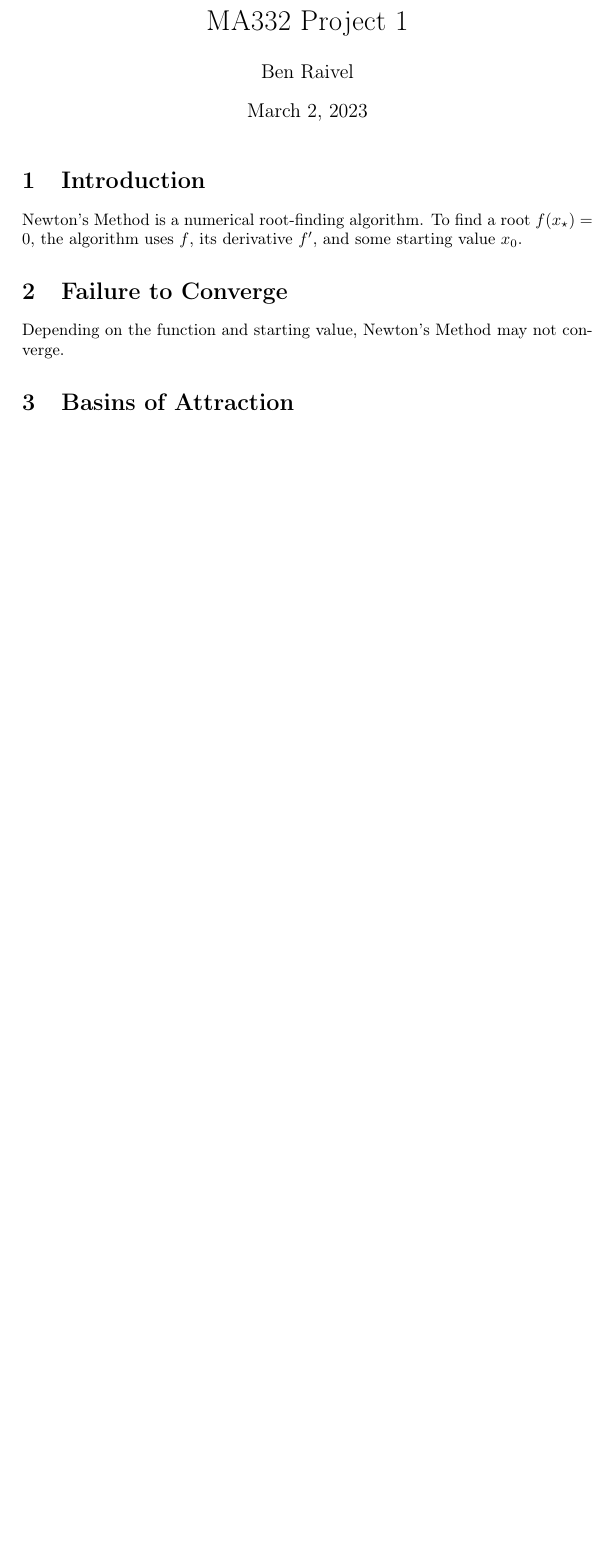
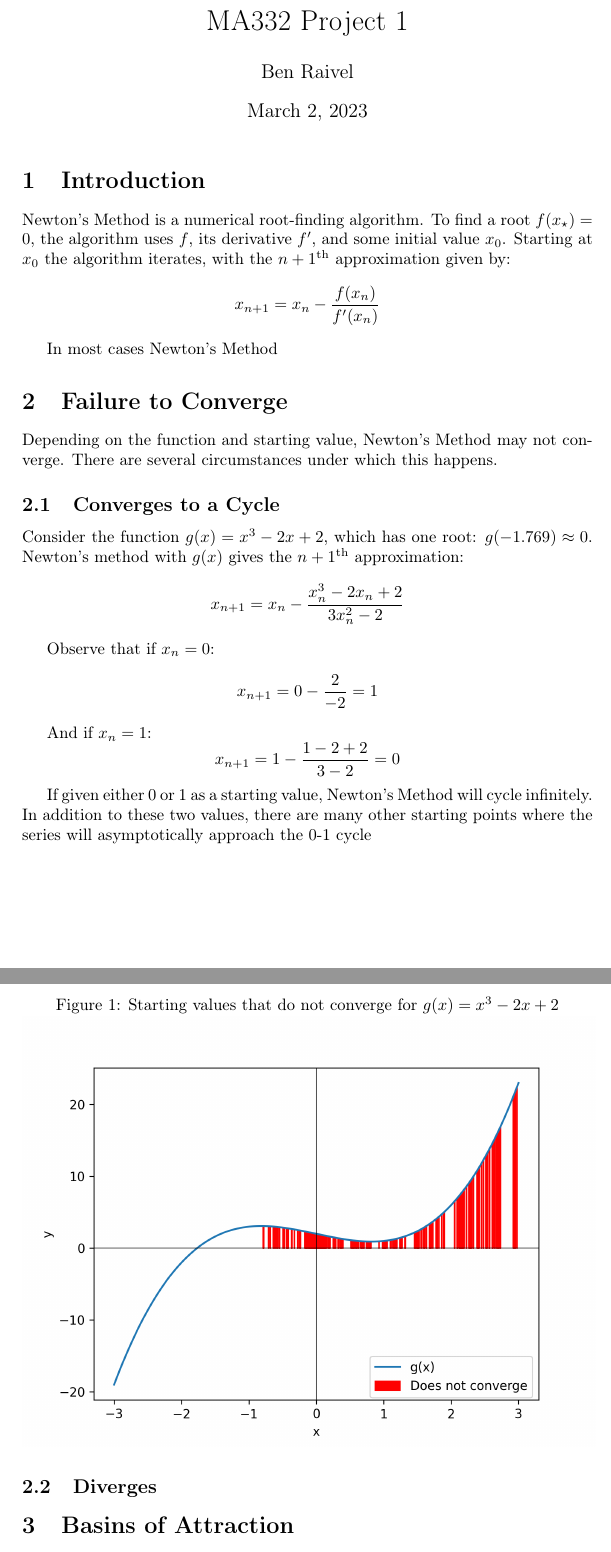
Before and after one commit to benraivel/MA332, a LaTeX document (Projects/Project1/Report/Project1.tex): part of page 1 of 4 before the commit and two parts of pages 1 and 2 of 6 after it, the two joined at a grey line, cut so that both start at the same text, the shorter picture padded with empty space. Compiled offline with pdfLaTeX.

Commit message:
added figure to show failure to converge

```diff
--- a/Projects/Project1/Report/Project1.tex
+++ b/Projects/Project1/Report/Project1.tex
@@ -2,6 +2,8 @@
 \usepackage[utf8]{inputenc}
 \usepackage[T1]{fontenc}
 \usepackage{graphicx}
+\usepackage{amsmath}
+\usepackage{float}
 \graphicspath{{./figures/}}
 
 \title{MA332 Project 1}
@@ -9,10 +11,30 @@
 \begin{document}
 	\maketitle
 	\section{Introduction}
-	Newton's Method is a numerical root-finding algorithm. To find a root $ f(x_\star) = 0 $, the algorithm uses $f$, its derivative $f^\prime$, and some starting value $x_0$.
+	Newton's Method is a numerical root-finding algorithm. To find a root $ f(x_\star) = 0 $, the algorithm uses $f$, its derivative $f^\prime$, and some initial value $x_0$. Starting at $x_0$ the algorithm iterates, with the  $ n+1^\text{th} $ approximation given by:
+	$$ x_{n+1} = x_n - \frac{f(x_n)}{f^\prime(x_n)} $$
 
+	In most cases Newton's Method
 	\section{Failure to Converge}
-	Depending on the function and starting value, Newton's Method may not converge.
+	Depending on the function and starting value, Newton's Method may not converge. There are several circumstances under which this happens.
+
+		\subsection{Converges to a Cycle}
+
+		Consider the function $ g(x) = x^3 - 2x  + 2 $, which has one root: $ g(-1.769) \approx 0$. Newton's method with $g(x)$ gives the $ n+1^\text{th} $ approximation:
+		$$ x_{n+1} = x_n - \frac{x_n^3 - 2x_n + 2}{3x_n^2 - 2} $$
+
+		Observe that if $x_n = 0$:
+		$$ x_{n+1} = 0 - \frac{2}{-2} = 1 $$
+
+		And if $x_n = 1$:
+		$$ x_{n+1} = 1 - \frac{1 - 2 + 2}{3 - 2} =  0 $$
+
+		If given either 0 or 1 as a starting value, Newton's Method will cycle infinitely. In addition to these two values, there are many other starting points where the series will asymptotically approach the 0-1 cycle
+		\begin{figure}[H]
+			\caption{Starting values that do not converge for $ g(x)  = x^3 - 2x + 2 $}
+			\includegraphics[scale=0.75]{figure1}
+		\end{figure}
+		\subsection{Diverges}
 
 	\section{Basins of Attraction}
 	For a given root $ f(x_\star) = 0$, the \emph{basin of attraction} is the set of starting values $ x_0 $ for which Newton's Method will converge to $ x_\star $.
```
Also changed, not shown: Projects/Project1/Report/Project1.pdf, Projects/Project1/Report/figures/figure1.png, Projects/Project1/Report/figures/figure2.png, Projects/Project1/Report/figures/figure3.png, Projects/Project1/Report/figures/figure4.png, Projects/Project1/Report/figures/figure5.png, Projects/Project1/Report/figures/figure6.png (added), Projects/Project1/Report/Project1.tex (34 more changed lines), 1 other file.
